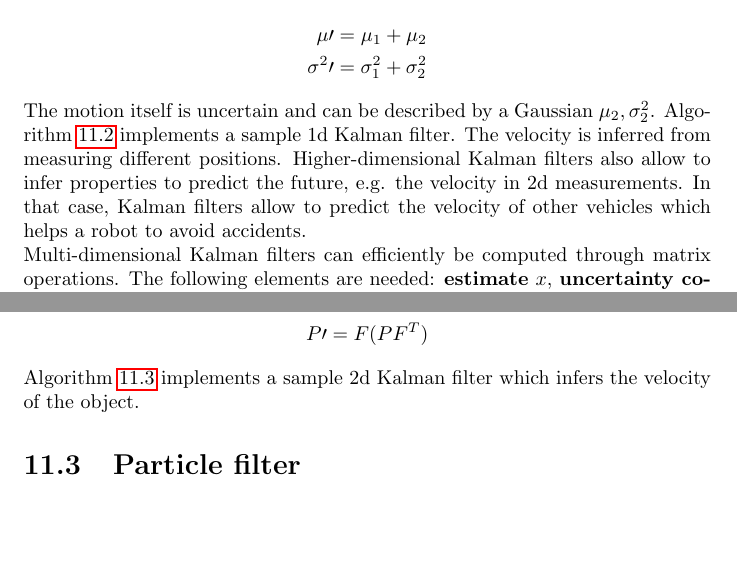
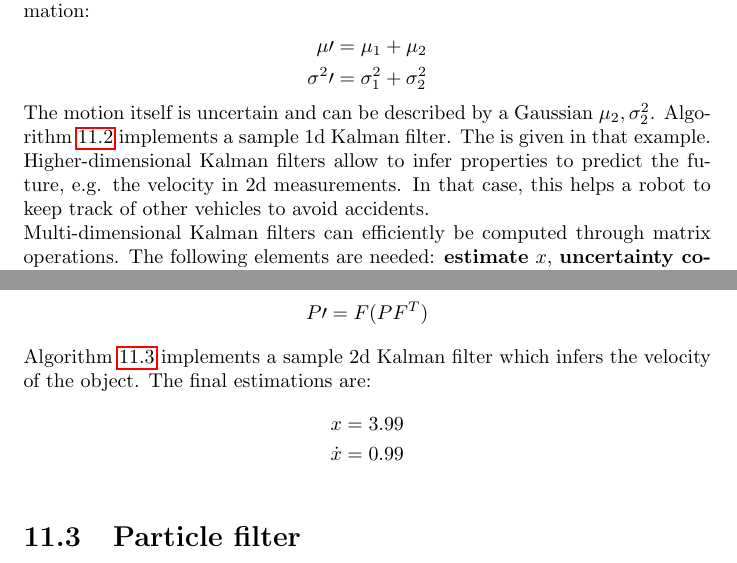
Before and after one commit to karimif/ai_notes, a LaTeX thesis (notes.tex): two parts of pages 50 and 53 of 54, joined at a grey line, cut so that both start at the same text, the shorter picture padded with empty space. Compiled offline with pdfLaTeX.

Commit message:
Improvement of explanation of mulit-dim Kalman filter

```diff
--- a/notes.tex
+++ b/notes.tex
@@ -1988,7 +1988,7 @@ The motion update of a 1d Kalman filter is defined as follows and loses informat
 \mu\prime = \mu_1 + \mu_2 \\
 \sigma^{2}\prime = \sigma_1^2 + \sigma_2^2
 \end{align*}
-The motion itself is uncertain and can be described by a Gaussian $\mu_2, \sigma_2^2$. Algorithm~\ref{ref:1dkalmanfilterpython} implements a sample 1d Kalman filter. The velocity is inferred from measuring different positions. Higher-dimensional Kalman filters also allow to infer properties to predict the future, e.g. the velocity in 2d measurements. In that case, Kalman filters allow to predict the velocity of other vehicles which helps a robot to avoid accidents.
+The motion itself is uncertain and can be described by a Gaussian $\mu_2, \sigma_2^2$. Algorithm~\ref{ref:1dkalmanfilterpython} implements a sample 1d Kalman filter. The is given in that example. Higher-dimensional Kalman filters allow to infer properties to predict the future, e.g. the velocity in 2d measurements. In that case, this helps a robot to keep track of other vehicles to avoid accidents.
 
 \begin{algorithm}
 \caption{Sample 1d Kalman filter}
@@ -2041,7 +2041,11 @@ x\prime = Fx + u \\
 P\prime = F(PF^T)
 \end{align*}
 
-Algorithm~\ref{ref:2dkalmanfilterpython} implements a sample 2d Kalman filter which infers the velocity of the object.
+Algorithm~\ref{ref:2dkalmanfilterpython} implements a sample 2d Kalman filter which infers the velocity of the object. The final estimations are:
+\begin{align*}
+x = 3.99 \\
+\dot{x} = 0.99
+\end{align*}
 
 \begin{algorithm}
 \caption{Sample 2d Kalman filter}
```
